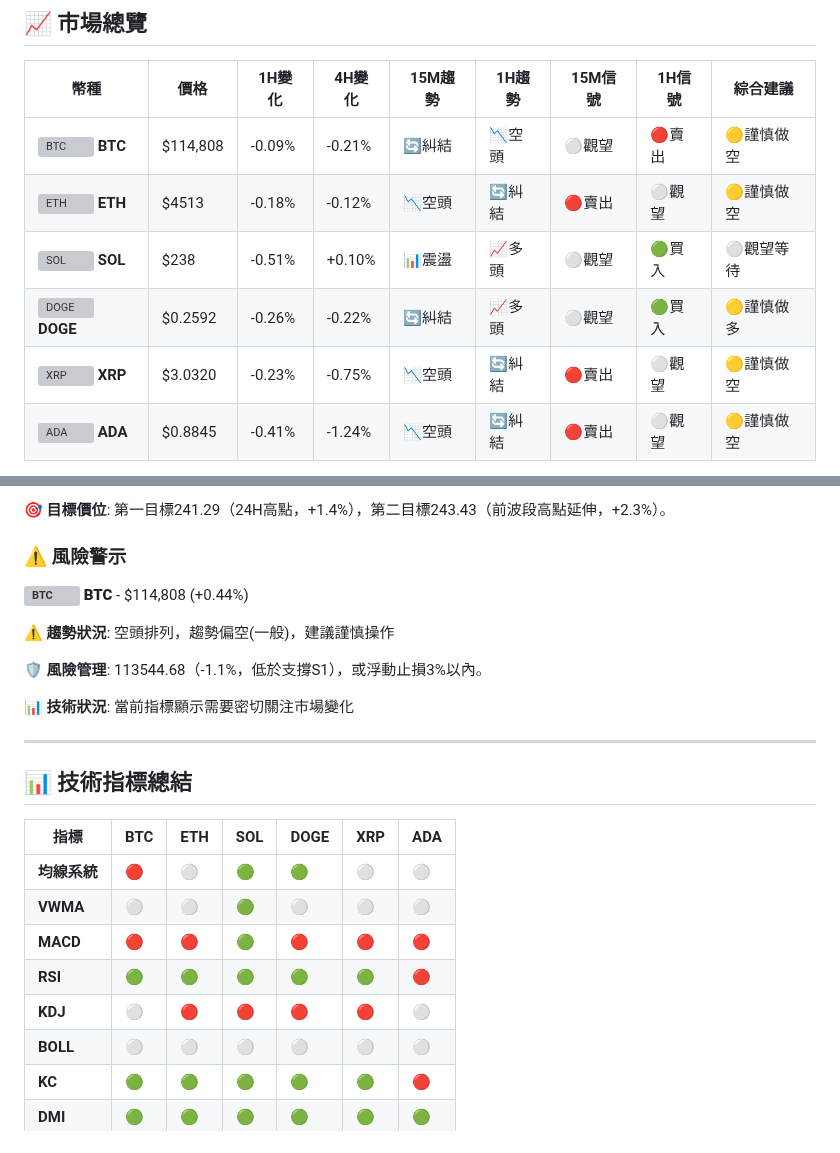
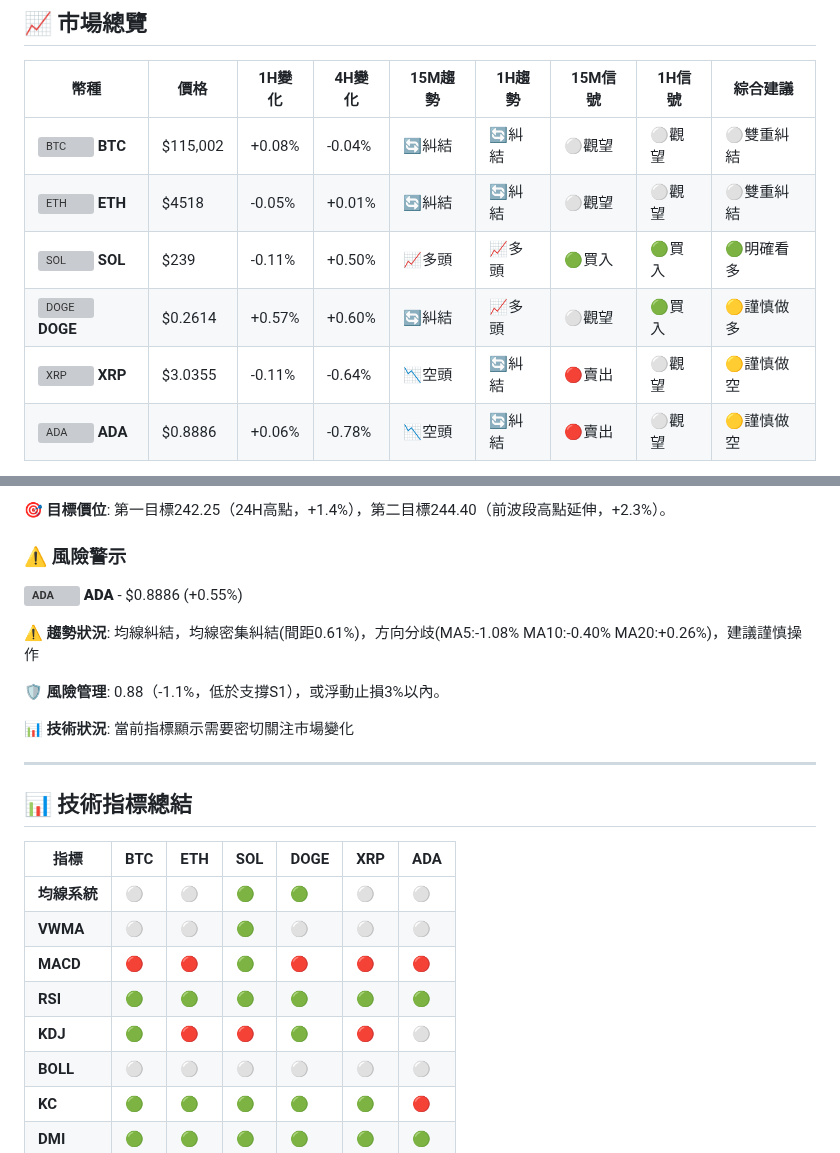
Before and after one commit to JacobHsu/py-binance-api, a Markdown page: README.md, 2 parts joined by grey strips. Drawn GitHub-style; grey boxes are pictures that could not be loaded.

```diff
--- a/README.md
+++ b/README.md
@@ -8,10 +8,10 @@
 
 | 幣種 | 價格 | 1H變化 | 4H變化 | 15M趨勢 | 1H趨勢 | 15M信號 | 1H信號 | 綜合建議 |
 |------|------|--------|--------|---------|--------|---------|--------|----------|
-| <img src="https://s3-symbol-logo.tradingview.com/crypto/XTVCBTC--big.svg" width="16" height="16" alt="BTC"> **BTC** | $114,808 | -0.09% | -0.21% | 🔄糾結 | 📉空頭 | ⚪觀望 | 🔴賣出 | 🟡謹慎做空 |
-| <img src="https://s3-symbol-logo.tradingview.com/crypto/XTVCETH--big.svg" width="16" height="16" alt="ETH"> **ETH** | $4513 | -0.18% | -0.12% | 📉空頭 | 🔄糾結 | 🔴賣出 | ⚪觀望 | 🟡謹慎做空 |
-| <img src="https://s3-symbol-logo.tradingview.com/crypto/XTVCSOL--big.svg" width="16" height="16" alt="SOL"> **SOL** | $238 | -0.51% | +0.10% | 📊震盪 | 📈多頭 | ⚪觀望 | 🟢買入 | ⚪觀望等待 |
-| <img src="https://s3-symbol-logo.tradingview.com/crypto/XTVCDOGE--big.svg" width="16" height="16" alt="DOGE"> **DOGE** | $0.2592 | -0.26% | -0.22% | 🔄糾結 | 📈多頭 | ⚪觀望 | 🟢買入 | 🟡謹慎做多 |
-| <img src="https://s3-symbol-logo.tradingview.com/crypto/XTVCXRP--big.svg" width="16" height="16" alt="XRP"> **XRP** | $3.0320 | -0.23% | -0.75% | 📉空頭 | 🔄糾結 | 🔴賣出 | ⚪觀望 | 🟡謹慎做空 |
-| <img src="https://s3-symbol-logo.tradingview.com/crypto/XTVCADA--big.svg" width="16" height="16" alt="ADA"> **ADA** | $0.8845 | -0.41% | -1.24% | 📉空頭 | 🔄糾結 | 🔴賣出 | ⚪觀望 | 🟡謹慎做空 |
+| <img src="https://s3-symbol-logo.tradingview.com/crypto/XTVCBTC--big.svg" width="16" height="16" alt="BTC"> **BTC** | $115,002 | +0.08% | -0.04% | 🔄糾結 | 🔄糾結 | ⚪觀望 | ⚪觀望 | ⚪雙重糾結 |
+| <img src="https://s3-symbol-logo.tradingview.com/crypto/XTVCETH--big.svg" width="16" height="16" alt="ETH"> **ETH** | $4518 | -0.05% | +0.01% | 🔄糾結 | 🔄糾結 | ⚪觀望 | ⚪觀望 | ⚪雙重糾結 |
+| <img src="https://s3-symbol-logo.tradingview.com/crypto/XTVCSOL--big.svg" width="16" height="16" alt="SOL"> **SOL** | $239 | -0.11% | +0.50% | 📈多頭 | 📈多頭 | 🟢買入 | 🟢買入 | 🟢明確看多 |
+| <img src="https://s3-symbol-logo.tradingview.com/crypto/XTVCDOGE--big.svg" width="16" height="16" alt="DOGE"> **DOGE** | $0.2614 | +0.57% | +0.60% | 🔄糾結 | 📈多頭 | ⚪觀望 | 🟢買入 | 🟡謹慎做多 |
+| <img src="https://s3-symbol-logo.tradingview.com/crypto/XTVCXRP--big.svg" width="16" height="16" alt="XRP"> **XRP** | $3.0355 | -0.11% | -0.64% | 📉空頭 | 🔄糾結 | 🔴賣出 | ⚪觀望 | 🟡謹慎做空 |
+| <img src="https://s3-symbol-logo.tradingview.com/crypto/XTVCADA--big.svg" width="16" height="16" alt="ADA"> **ADA** | $0.8886 | +0.06% | -0.78% | 📉空頭 | 🔄糾結 | 🔴賣出 | ⚪觀望 | 🟡謹慎做空 |
 
@@ -200,12 +200,12 @@
 
-**🎯 目標價位**: 第一目標241.29（24H高點，+1.4%），第二目標243.43（前波段高點延伸，+2.3%）。
+**🎯 目標價位**: 第一目標242.25（24H高點，+1.4%），第二目標244.40（前波段高點延伸，+2.3%）。
 
 ### ⚠️ 風險警示
-**<img src="https://s3-symbol-logo.tradingview.com/crypto/XTVCBTC--big.svg" width="16" height="16" alt="BTC"> **BTC**** - $114,808 (+0.44%)
+**<img src="https://s3-symbol-logo.tradingview.com/crypto/XTVCADA--big.svg" width="16" height="16" alt="ADA"> **ADA**** - $0.8886 (+0.55%)
 
-**⚠️ 趨勢狀況**: 空頭排列，趨勢偏空(一般)，建議謹慎操作
+**⚠️ 趨勢狀況**: 均線糾結，均線密集糾結(間距0.61%)，方向分歧(MA5:-1.08% MA10:-0.40% MA20:+0.26%)，建議謹慎操作
 
-**🛡️ 風險管理**: 113544.68（-1.1%，低於支撐S1），或浮動止損3%以內。
+**🛡️ 風險管理**: 0.88（-1.1%，低於支撐S1），或浮動止損3%以內。
 
 **📊 技術狀況**: 當前指標顯示需要密切關注市場變化
 
@@ -215,11 +215,11 @@
 
 | 指標 | BTC | ETH | SOL | DOGE | XRP | ADA |
 |------|-----|-----|-----|------|-----|-----|
-| **均線系統** | 🔴 | ⚪ | 🟢 | 🟢 | ⚪ | ⚪ |
+| **均線系統** | ⚪ | ⚪ | 🟢 | 🟢 | ⚪ | ⚪ |
 | **VWMA** | ⚪ | ⚪ | 🟢 | ⚪ | ⚪ | ⚪ |
 | **MACD** | 🔴 | 🔴 | 🟢 | 🔴 | 🔴 | 🔴 |
-| **RSI** | 🟢 | 🟢 | 🟢 | 🟢 | 🟢 | 🔴 |
-| **KDJ** | ⚪ | 🔴 | 🔴 | 🔴 | 🔴 | ⚪ |
+| **RSI** | 🟢 | 🟢 | 🟢 | 🟢 | 🟢 | 🟢 |
+| **KDJ** | 🟢 | 🔴 | 🔴 | 🟢 | 🔴 | ⚪ |
 | **BOLL** | ⚪ | ⚪ | ⚪ | ⚪ | ⚪ | ⚪ |
 | **KC** | 🟢 | 🟢 | 🟢 | 🟢 | 🟢 | 🔴 |
 | **DMI** | 🟢 | 🟢 | 🟢 | 🟢 | 🟢 | 🟢 |
```
Also changed, not shown: other parts of README.md (+63 -63 lines).
